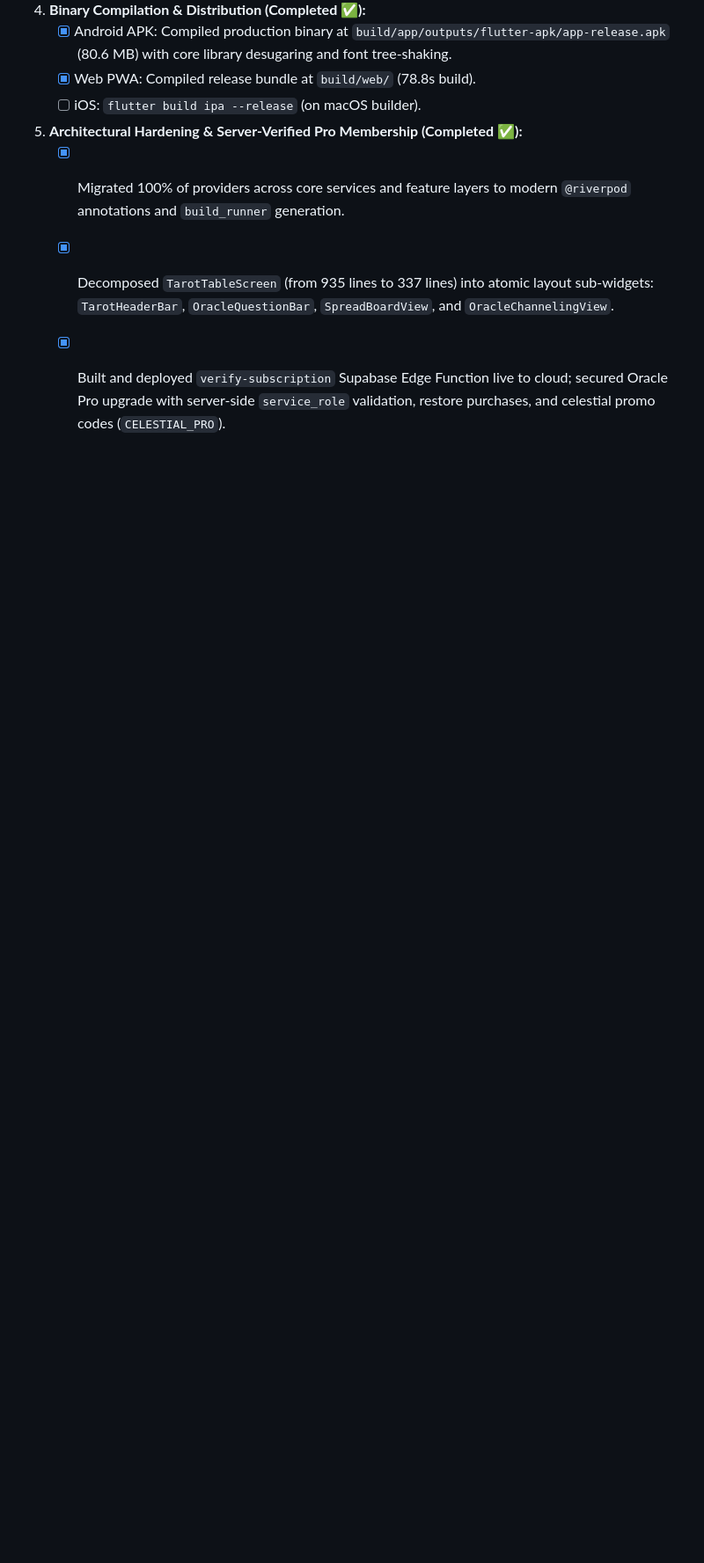
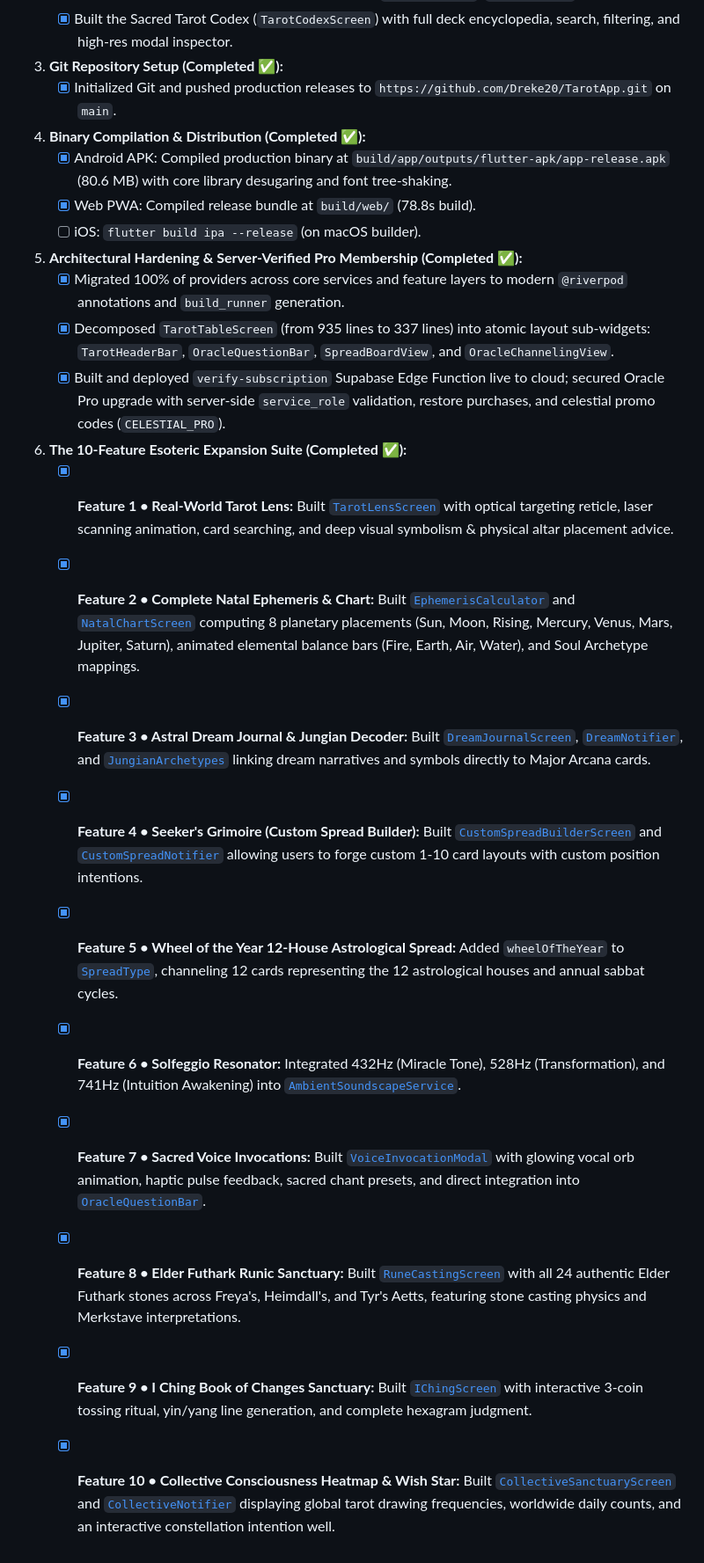
Before and after one commit to Dreke20/TarotApp, a Markdown page: ROADMAP.md, the part around the change. Shown at 88% size. Rendered like a GitHub page; blank space fills up the shorter version.

Commit message:
docs: document completion of all 10 sacred features in ROADMAP.md

```diff
--- a/ROADMAP.md
+++ b/ROADMAP.md
@@ -120,3 +120,14 @@ timeline
    - [x] Migrated 100% of providers across core services and feature layers to modern `@riverpod` annotations and `build_runner` generation.
    - [x] Decomposed `TarotTableScreen` (from 935 lines to 337 lines) into atomic layout sub-widgets: `TarotHeaderBar`, `OracleQuestionBar`, `SpreadBoardView`, and `OracleChannelingView`.
    - [x] Built and deployed `verify-subscription` Supabase Edge Function live to cloud; secured Oracle Pro upgrade with server-side `service_role` validation, restore purchases, and celestial promo codes (`CELESTIAL_PRO`).
+6. **The 10-Feature Esoteric Expansion Suite (Completed ✅):**
+   - [x] **Feature 1 • Real-World Tarot Lens:** Built [`TarotLensScreen`](file:///c:/Users/dreke/OneDrive/Desktop/TarotApp/lib/features/lens/presentation/screens/tarot_lens_screen.dart) with optical targeting reticle, laser scanning animation, card searching, and deep visual symbolism & physical altar placement advice.
+   - [x] **Feature 2 • Complete Natal Ephemeris & Chart:** Built [`EphemerisCalculator`](file:///c:/Users/dreke/OneDrive/Desktop/TarotApp/lib/features/astrology/data/ephemeris_calculator.dart) and [`NatalChartScreen`](file:///c:/Users/dreke/OneDrive/Desktop/TarotApp/lib/features/astrology/presentation/screens/natal_chart_screen.dart) computing 8 planetary placements (Sun, Moon, Rising, Mercury, Venus, Mars, Jupiter, Saturn), animated elemental balance bars (Fire, Earth, Air, Water), and Soul Archetype mappings.
+   - [x] **Feature 3 • Astral Dream Journal & Jungian Decoder:** Built [`DreamJournalScreen`](file:///c:/Users/dreke/OneDrive/Desktop/TarotApp/lib/features/dream/presentation/screens/dream_journal_screen.dart), [`DreamNotifier`](file:///c:/Users/dreke/OneDrive/Desktop/TarotApp/lib/features/dream/presentation/notifiers/dream_notifier.dart), and [`JungianArchetypes`](file:///c:/Users/dreke/OneDrive/Desktop/TarotApp/lib/features/dream/data/jungian_symbol_data.dart) linking dream narratives and symbols directly to Major Arcana cards.
+   - [x] **Feature 4 • Seeker's Grimoire (Custom Spread Builder):** Built [`CustomSpreadBuilderScreen`](file:///c:/Users/dreke/OneDrive/Desktop/TarotApp/lib/features/tarot/presentation/screens/custom_spread_builder_screen.dart) and [`CustomSpreadNotifier`](file:///c:/Users/dreke/OneDrive/Desktop/TarotApp/lib/features/tarot/presentation/notifiers/custom_spread_notifier.dart) allowing users to forge custom 1-10 card layouts with custom position intentions.
+   - [x] **Feature 5 • Wheel of the Year 12-House Astrological Spread:** Added `wheelOfTheYear` to [`SpreadType`](file:///c:/Users/dreke/OneDrive/Desktop/TarotApp/lib/features/tarot/domain/spread_type.dart), channeling 12 cards representing the 12 astrological houses and annual sabbat cycles.
+   - [x] **Feature 6 • Solfeggio Resonator:** Integrated 432Hz (Miracle Tone), 528Hz (Transformation), and 741Hz (Intuition Awakening) into [`AmbientSoundscapeService`](file:///c:/Users/dreke/OneDrive/Desktop/TarotApp/lib/core/services/ambient_soundscape_service.dart).
+   - [x] **Feature 7 • Sacred Voice Invocations:** Built [`VoiceInvocationModal`](file:///c:/Users/dreke/OneDrive/Desktop/TarotApp/lib/features/tarot/presentation/widgets/voice_invocation_modal.dart) with glowing vocal orb animation, haptic pulse feedback, sacred chant presets, and direct integration into [`OracleQuestionBar`](file:///c:/Users/dreke/OneDrive/Desktop/TarotApp/lib/features/tarot/presentation/widgets/oracle_question_bar.dart).
+   - [x] **Feature 8 • Elder Futhark Runic Sanctuary:** Built [`RuneCastingScreen`](file:///c:/Users/dreke/OneDrive/Desktop/TarotApp/lib/features/divination/presentation/screens/rune_casting_screen.dart) with all 24 authentic Elder Futhark stones across Freya's, Heimdall's, and Tyr's Aetts, featuring stone casting physics and Merkstave interpretations.
+   - [x] **Feature 9 • I Ching Book of Changes Sanctuary:** Built [`IChingScreen`](file:///c:/Users/dreke/OneDrive/Desktop/TarotApp/lib/features/divination/presentation/screens/iching_screen.dart) with interactive 3-coin tossing ritual, yin/yang line generation, and complete hexagram judgment.
+   - [x] **Feature 10 • Collective Consciousness Heatmap & Wish Star:** Built [`CollectiveSanctuaryScreen`](file:///c:/Users/dreke/OneDrive/Desktop/TarotApp/lib/features/collective/presentation/screens/collective_sanctuary_screen.dart) and [`CollectiveNotifier`](file:///c:/Users/dreke/OneDrive/Desktop/TarotApp/lib/features/collective/presentation/notifiers/collective_notifier.dart) displaying global tarot drawing frequencies, worldwide daily counts, and an interactive constellation intention well.
```
